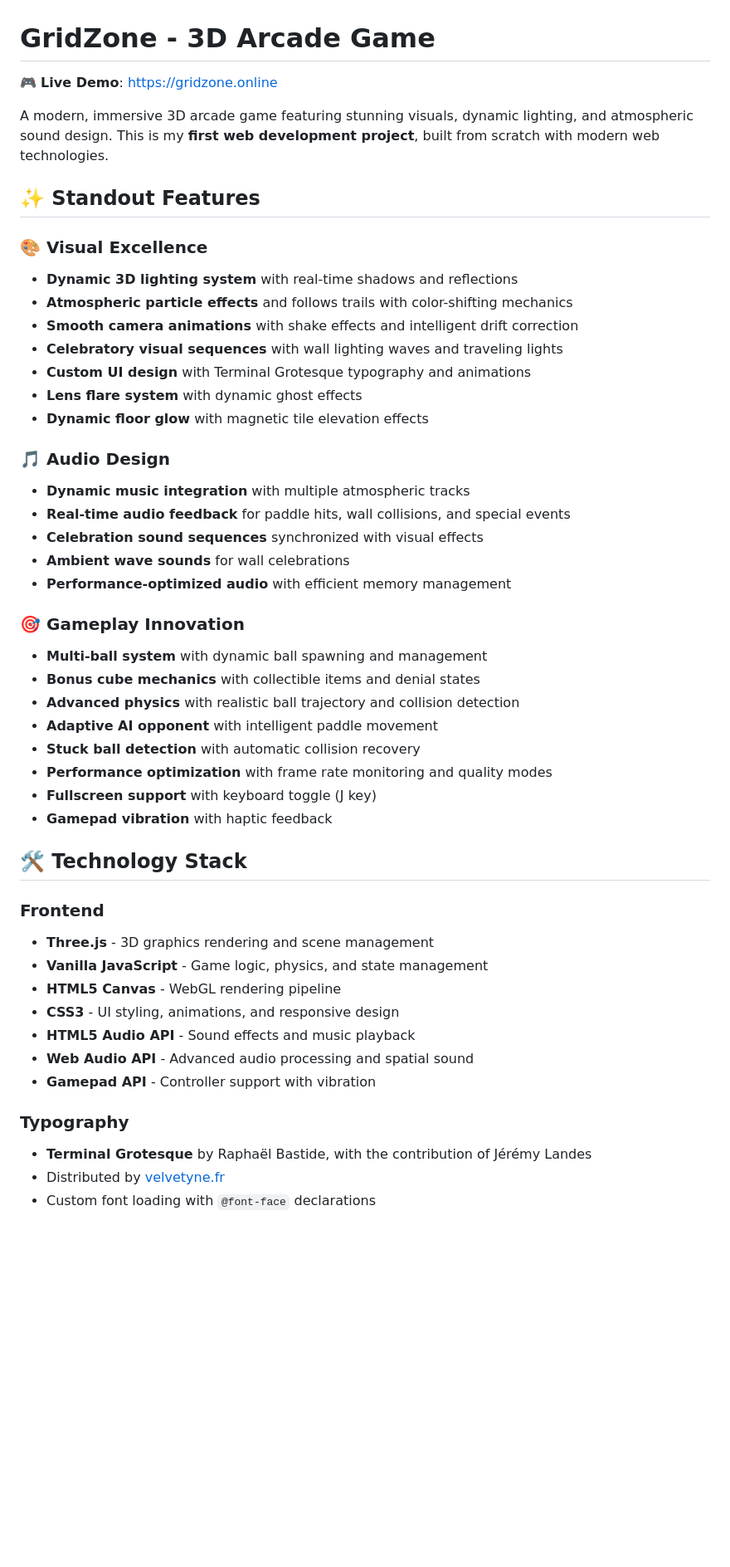
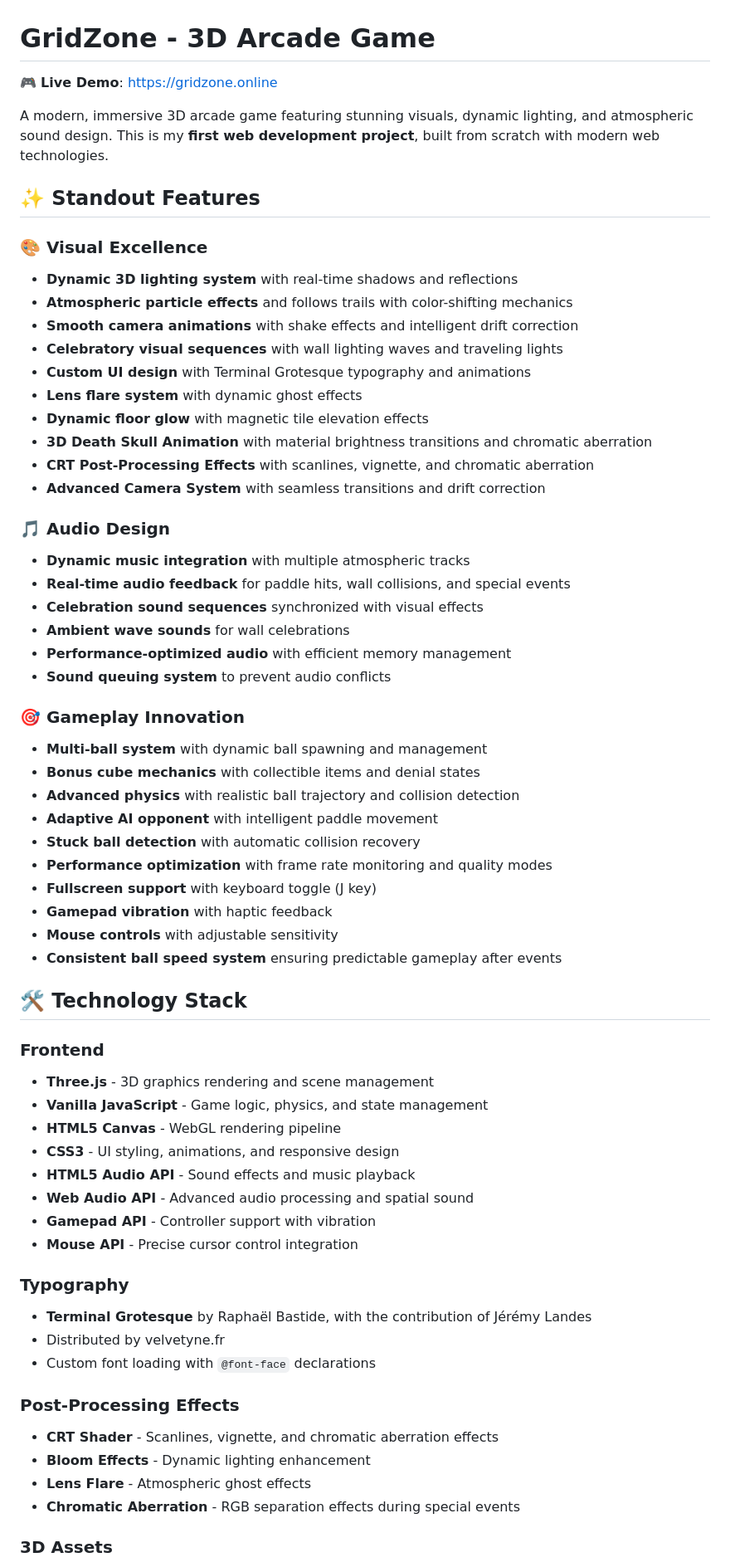
Before and after one commit to stellanjoh2/gridzone, a Markdown page: README.md, the part around one of its changes. Shown at 83% size. Rendered like a GitHub page; blank space fills up the shorter version.

```diff
--- a/README.md
+++ b/README.md
@@ -1,49 +1,71 @@
 # GridZone - 3D Arcade Game
 
-🎮 **Live Demo**: [https://gridzone.online](https://gridzone.online)
+🎮 **Live Demo**: <https://gridzone.online>
 
 A modern, immersive 3D arcade game featuring stunning visuals, dynamic lighting, and atmospheric sound design. This is my **first web development project**, built from scratch with modern web technologies.
 
 ## ✨ Standout Features
 
 ### 🎨 **Visual Excellence**
-- **Dynamic 3D lighting system** with real-time shadows and reflections
-- **Atmospheric particle effects** and follows trails with color-shifting mechanics
-- **Smooth camera animations** with shake effects and intelligent drift correction
-- **Celebratory visual sequences** with wall lighting waves and traveling lights
-- **Custom UI design** with Terminal Grotesque typography and animations
-- **Lens flare system** with dynamic ghost effects
-- **Dynamic floor glow** with magnetic tile elevation effects
+
+* **Dynamic 3D lighting system** with real-time shadows and reflections
+* **Atmospheric particle effects** and follows trails with color-shifting mechanics
+* **Smooth camera animations** with shake effects and intelligent drift correction
+* **Celebratory visual sequences** with wall lighting waves and traveling lights
+* **Custom UI design** with Terminal Grotesque typography and animations
+* **Lens flare system** with dynamic ghost effects
+* **Dynamic floor glow** with magnetic tile elevation effects
+* **3D Death Skull Animation** with material brightness transitions and chromatic aberration
+* **CRT Post-Processing Effects** with scanlines, vignette, and chromatic aberration
+* **Advanced Camera System** with seamless transitions and drift correction
 
 ### 🎵 **Audio Design**
-- **Dynamic music integration** with multiple atmospheric tracks
-- **Real-time audio feedback** for paddle hits, wall collisions, and special events
-- **Celebration sound sequences** synchronized with visual effects
-- **Ambient wave sounds** for wall celebrations
-- **Performance-optimized audio** with efficient memory management
+
+* **Dynamic music integration** with multiple atmospheric tracks
+* **Real-time audio feedback** for paddle hits, wall collisions, and special events
+* **Celebration sound sequences** synchronized with visual effects
+* **Ambient wave sounds** for wall celebrations
+* **Performance-optimized audio** with efficient memory management
+* **Sound queuing system** to prevent audio conflicts
 
 ### 🎯 **Gameplay Innovation**
-- **Multi-ball system** with dynamic ball spawning and management
-- **Bonus cube mechanics** with collectible items and denial states
-- **Advanced physics** with realistic ball trajectory and collision detection
-- **Adaptive AI opponent** with intelligent paddle movement
-- **Stuck ball detection** with automatic collision recovery
-- **Performance optimization** with frame rate monitoring and quality modes
-- **Fullscreen support** with keyboard toggle (J key)
-- **Gamepad vibration** with haptic feedback
+
+* **Multi-ball system** with dynamic ball spawning and management
+* **Bonus cube mechanics** with collectible items and denial states
+* **Advanced physics** with realistic ball trajectory and collision detection
+* **Adaptive AI opponent** with intelligent paddle movement
+* **Stuck ball detection** with automatic collision recovery
+* **Performance optimization** with frame rate monitoring and quality modes
+* **Fullscreen support** with keyboard toggle (J key)
+* **Gamepad vibration** with haptic feedback
+* **Mouse controls** with adjustable sensitivity
+* **Consistent ball speed system** ensuring predictable gameplay after events
 
 ## 🛠️ **Technology Stack**
 
 ### **Frontend**
-- **Three.js** - 3D graphics rendering and scene management
-- **Vanilla JavaScript** - Game logic, physics, and state management
-- **HTML5 Canvas** - WebGL rendering pipeline
-- **CSS3** - UI styling, animations, and responsive design
-- **HTML5 Audio API** - Sound effects and music playback
-- **Web Audio API** - Advanced audio processing and spatial sound
-- **Gamepad API** - Controller support with vibration
+
+* **Three.js** - 3D graphics rendering and scene management
+* **Vanilla JavaScript** - Game logic, physics, and state management
+* **HTML5 Canvas** - WebGL rendering pipeline
+* **CSS3** - UI styling, animations, and responsive design
+* **HTML5 Audio API** - Sound effects and music playback
+* **Web Audio API** - Advanced audio processing and spatial sound
+* **Gamepad API** - Controller support with vibration
+* **Mouse API** - Precise cursor control integration
 
 ### **Typography**
-- **Terminal Grotesque** by Raphaël Bastide, with the contribution of Jérémy Landes
-- Distributed by [velvetyne.fr](https://velvetyne.fr/)
-- Custom font loading with `@font-face` declarations
+
+* **Terminal Grotesque** by Raphaël Bastide, with the contribution of Jérémy Landes
+* Distributed by velvetyne.fr
+* Custom font loading with `@font-face` declarations
+
+### **Post-Processing Effects**
+
+* **CRT Shader** - Scanlines, vignette, and chromatic aberration effects
+* **Bloom Effects** - Dynamic lighting enhancement
+* **Lens Flare** - Atmospheric ghost effects
+* **Chromatic Aberration** - RGB separation effects during special events
+
+### **3D Assets**
+
```
Also changed, not shown: other parts of README.md (+87 -99 lines).
